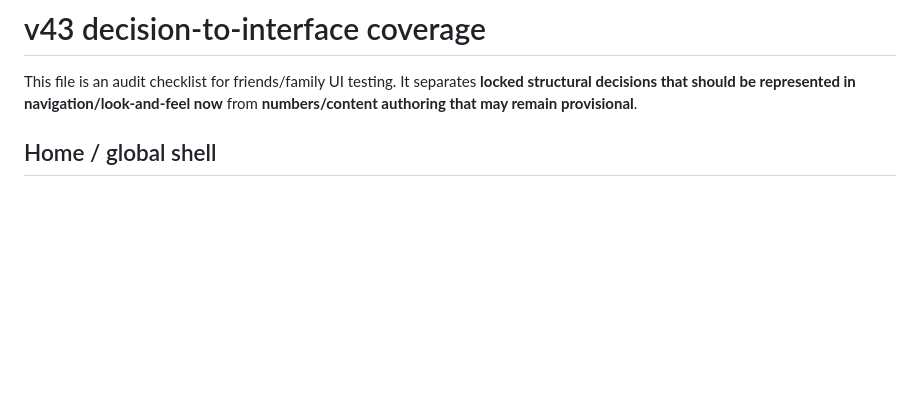
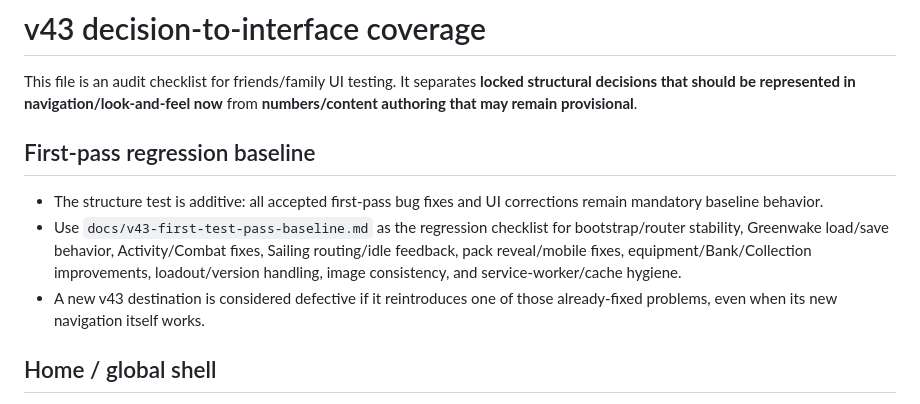
Before and after one commit to Setetchie/gielinor-cardbound, a Markdown page: docs/v43-decision-interface-coverage.md, the part around the change. Rendered like a GitHub page; blank space fills up the shorter version.

Commit message:
Add first-pass regression baseline to decision coverage audit

```diff
--- a/docs/v43-decision-interface-coverage.md
+++ b/docs/v43-decision-interface-coverage.md
@@ -1,6 +1,11 @@
 # v43 decision-to-interface coverage
 
 This file is an audit checklist for friends/family UI testing. It separates **locked structural decisions that should be represented in navigation/look-and-feel now** from **numbers/content authoring that may remain provisional**.
+
+## First-pass regression baseline
+- The structure test is additive: all accepted first-pass bug fixes and UI corrections remain mandatory baseline behavior.
+- Use `docs/v43-first-test-pass-baseline.md` as the regression checklist for bootstrap/router stability, Greenwake load/save behavior, Activity/Combat fixes, Sailing routing/idle feedback, pack reveal/mobile fixes, equipment/Bank/Collection improvements, loadout/version handling, image consistency, and service-worker/cache hygiene.
+- A new v43 destination is considered defective if it reintroduces one of those already-fixed problems, even when its new navigation itself works.
 
 ## Home / global shell
 - Home is a high-level launcher, not the only place progression lives.
```
